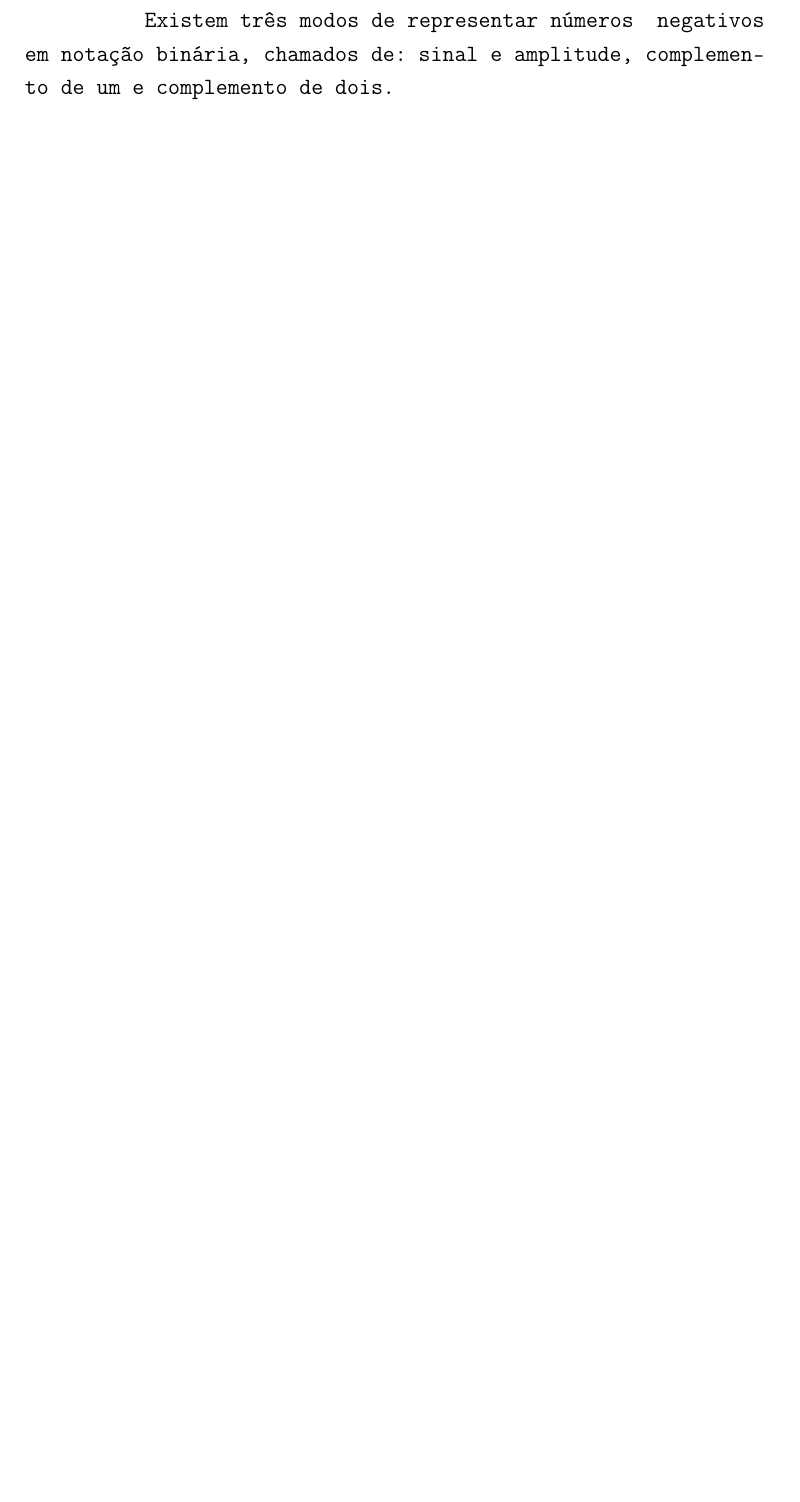
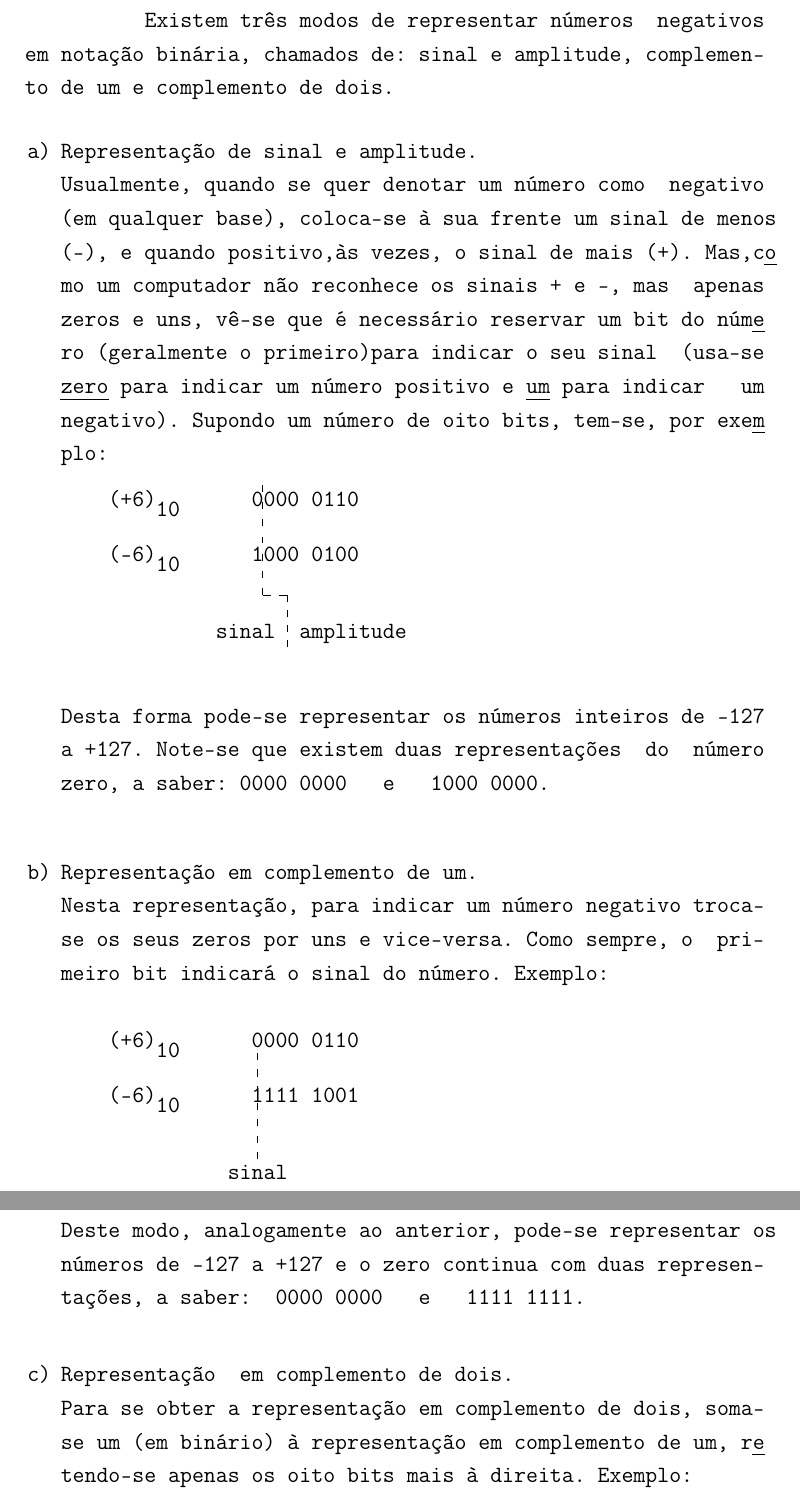
Before and after one commit to PeterLemon/LaTeX, a LaTeX document (Montador Do Patinho Feio Julho 1977/Montador Do Patinho Feio Julho 1977.tex): part of page 14 of 14 before the commit and two parts of pages 14 and 15 of 15 after it, the two joined at a grey line, cut so that both start at the same text, the shorter picture padded with empty space. Compiled offline with pdfLaTeX.

Commit message:
Patinho Feio (Update)

```diff
--- a/Montador Do Patinho Feio Julho 1977/Montador Do Patinho Feio Julho 1977.tex
+++ b/Montador Do Patinho Feio Julho 1977/Montador Do Patinho Feio Julho 1977.tex
@@ -694,6 +694,61 @@ números que sejam negativos como tais.
 
 Existem três modos de representar números \hfill negativos\\
 em notação binária, chamados de: sinal e amplitude, complemen-\\
-to de um e complemento de dois.\\
+to de um e complemento de dois.
+
+\begin{enumerate}[label=\alph*), align=left, leftmargin=1.5em, labelsep=-0.5em, itemsep=1em, topsep=1em]
+\item Representação de sinal e amplitude.\\
+Usualmente, quando se quer denotar um número como \hfill negativo\\
+(em qualquer base), coloca-se à sua frente um sinal de menos\\
+(-), e quando positivo,às vezes, o sinal de mais (+). Mas,c\uline o\\
+mo um computador não reconhece os sinais + e -, mas \hfill apenas\\
+zeros e uns, vê-se que é necessário reservar um bit do núm\uline e\\
+ro (geralmente o primeiro)para indicar o seu sinal \hfill (usa-se\\
+\uline{zero} para indicar um número positivo e \uline{um} para indicar \hfill um\\
+negativo). Supondo um número de oito bits, tem-se, por exe\uline m\\
+plo:\\[0.5em]
+\phantom \ \ \ \ (+6) \ \ \ \ \ \ \ 0000 0110\\[-1em]
+\phantom \ \ \ \ \ \ \ \ 10\\[0.5em]
+\phantom \ \ \ \ (-6) \ \ \ \ \ \ \ 1000 0100\\[-1em]
+\phantom \ \ \ \ \ \ \ \ 10\\
+\\
+\phantom \ \ \ \ \ \ \ \ \ \ \ \ \ sinal \ amplitude
+
+\begin{picture}(0,0)
+\dashline{4}(104.5,102)(104.5,45)
+\dashline{4}(104.5,45)(117,45)
+\dashline{4}(117,45)(117,18)
+\end{picture}\\[-1.5em]
+
+Desta forma pode-se representar os números inteiros de -127\\
+a +127. Note-se que existem duas representações \ do \hfill número\\
+zero, a saber: 0000 0000 \ \ e \ \ 1000 0000.\\[-0.5em]
+\item Representação em complemento de um.\\
+Nesta representação, para indicar um número negativo troca-\\
+se os seus zeros por uns e vice-versa. Como sempre, o \hfill pri-\\
+meiro bit indicará o sinal do número. Exemplo:\\
+\\
+\phantom \ \ \ \ (+6) \ \ \ \ \ \ \ 0000 0110\\[-1em]
+\phantom \ \ \ \ \ \ \ \ 10\\[0.5em]
+\phantom \ \ \ \ (-6) \ \ \ \ \ \ \ 1111 1001\\[-1em]
+\phantom \ \ \ \ \ \ \ \ 10\\
+\\
+\phantom \ \ \ \ \ \ \ \ \ \ \ \ \ \ sinal
+
+\begin{picture}(0,0)
+\dashline{4}(101.5,88)(101.5,33)
+\end{picture}
+
+\newpage
+
+Deste modo, analogamente ao anterior, pode-se representar os\\
+números de -127 a +127 e o zero continua com duas represen-\\
+tações, a saber: \ 0000 0000 \ \ e \ \ 1111 1111.\\[-1em]
+\item Representação \ em complemento de dois.\\
+Para se obter a representação em complemento de dois, soma-\\
+se um (em binário) à representação em complemento de um, r\uline e\\
+tendo-se apenas os oito bits mais à direita. Exemplo:\\
+
+\end{enumerate}
 
 \end{document}
```
Also changed, not shown: Montador Do Patinho Feio Julho 1977/Montador Do Patinho Feio Julho 1977.pdf.
